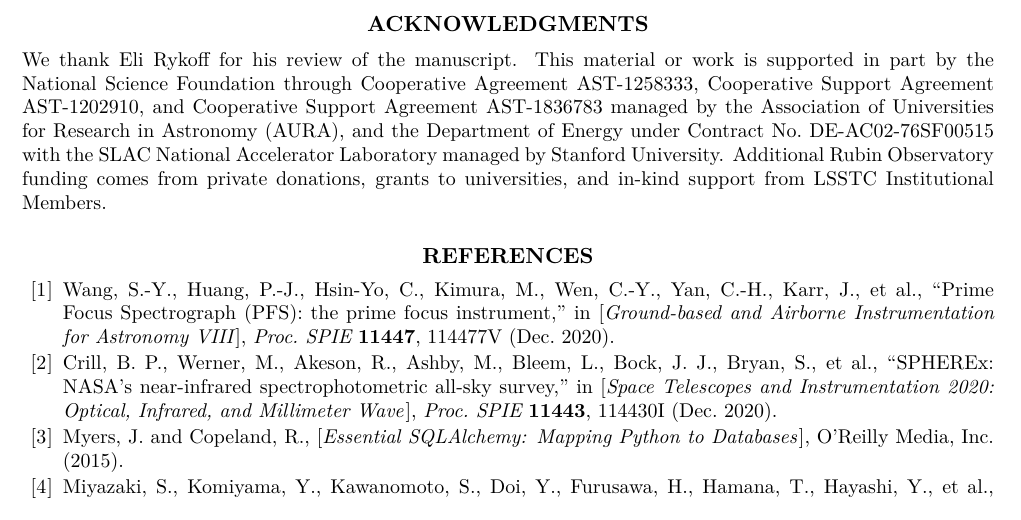
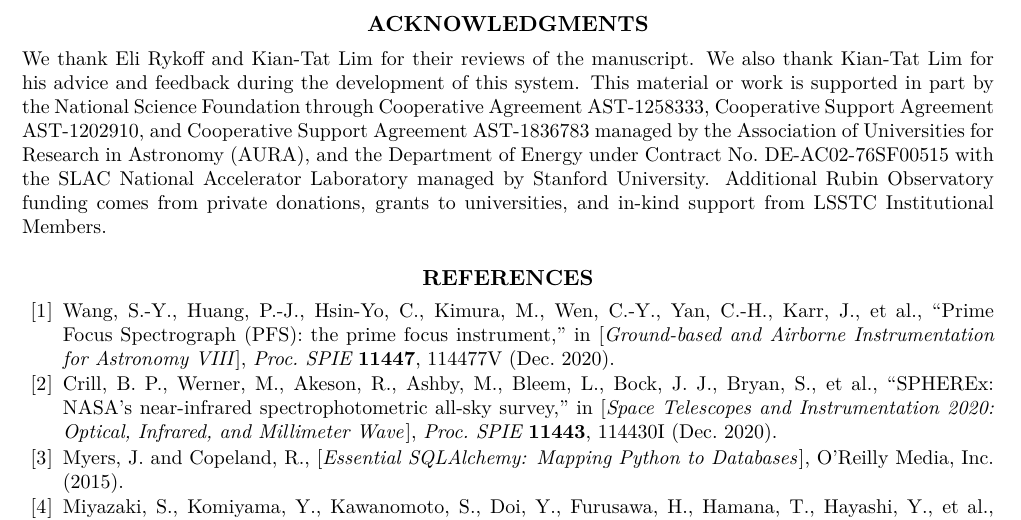
Before and after one commit to lsst-dm/dmtn-229, a LaTeX paper (DMTN-229.tex): part of page 11 of 12, cut so that both start at the same text. Compiled offline with XeLaTeX; a LaTeX package or settings file that is missing is left out.

Commit message:
Add K-T to acknowledgments

```diff
--- a/DMTN-229.tex
+++ b/DMTN-229.tex
@@ -447,7 +447,8 @@ This system has been successfully demonstrated at scale with the reprocessing of
 
 \acknowledgments
 
-We thank Eli Rykoff for his review of the manuscript.
+We thank Eli Rykoff and Kian-Tat Lim for their reviews of the manuscript.
+We also thank Kian-Tat Lim for his advice and feedback during the development of this system.
 This material or work is supported in part by the National Science Foundation through Cooperative Agreement AST-1258333, Cooperative Support Agreement AST-1202910, and Cooperative Support Agreement AST-1836783 managed by the Association of Universities for Research in Astronomy (AURA), and the Department of Energy under Contract No.\ DE-AC02-76SF00515 with the SLAC National Accelerator Laboratory managed by Stanford University.
 Additional Rubin Observatory funding comes from private donations, grants to universities, and in-kind support from LSSTC Institutional Members.
 
```
